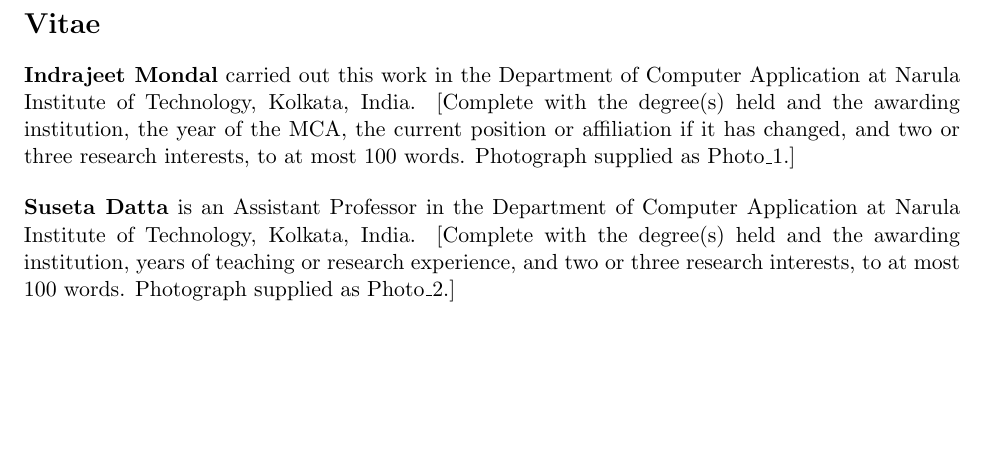
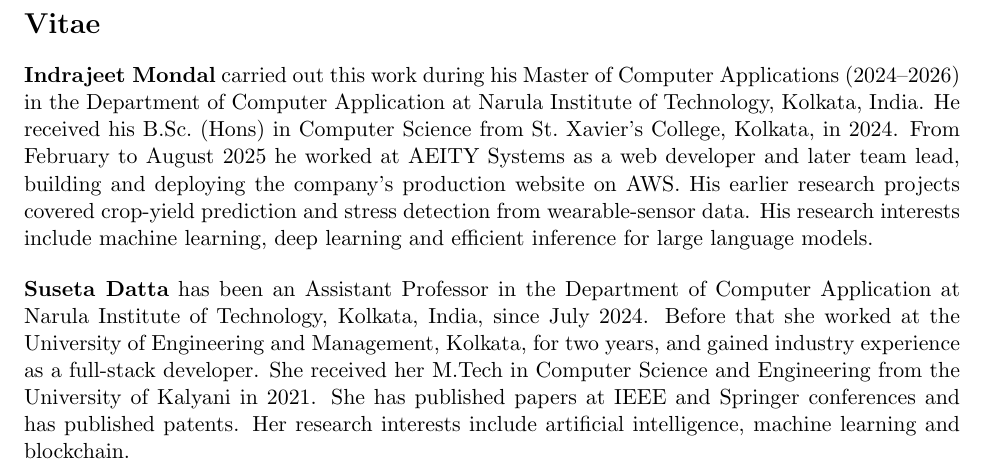
Before and after one commit to UnrivalledHitman/Prompt-Routing-Research-Journal, a LaTeX document (paper-elsevier/author-biographies.tex): part of the page, cut so that both start at the same text, the shorter picture padded with empty space. Compiled offline with pdfLaTeX.

Commit message:
Write both author biographies and package the photographs
The vitae are written from the authors' own material: Indrajeet Mondal's
from his resume (96 words), Suseta Datta's from the biography she supplied
(85 words), both within FGCS's 100-word limit.

The passport-type photographs go in paper-elsevier/photos/, which is
git-ignored so personal images never enter the repository's history.
build_submission.py copies them into the package as Photo_1 and Photo_2,
warns if either is missing, and now also stops if a biography exceeds 100
words or still contains a bracketed placeholder.

Co-Authored-By: Claude Opus 5.5 <noreply@anthropic.com>

```diff
--- a/paper-elsevier/author-biographies.tex
+++ b/paper-elsevier/author-biographies.tex
@@ -11,19 +11,26 @@
 
 \section*{Vitae}
 
-\noindent\textbf{Indrajeet Mondal} carried out this work in the Department of
-Computer Application at Narula Institute of Technology, Kolkata, India.
-[Complete with the degree(s) held and the awarding institution, the year of
-the MCA, the current position or affiliation if it has changed, and two or
-three research interests, to at most 100 words. Photograph supplied as
-Photo\_1.]
+\noindent\textbf{Indrajeet Mondal} carried out this work during his Master of
+Computer Applications (2024--2026) in the Department of Computer Application
+at Narula Institute of Technology, Kolkata, India. He received his B.Sc.\
+(Hons) in Computer Science from St.\ Xavier's College, Kolkata, in 2024. From
+February to August 2025 he worked at AEITY Systems as a web developer and
+later team lead, building and deploying the company's production website on
+AWS. His earlier research projects covered crop-yield prediction and stress
+detection from wearable-sensor data. His research interests include machine
+learning, deep learning and efficient inference for large language models.
 
 \bigskip
 
-\noindent\textbf{Suseta Datta} is an Assistant Professor in the Department of
-Computer Application at Narula Institute of Technology, Kolkata, India.
-[Complete with the degree(s) held and the awarding institution, years of
-teaching or research experience, and two or three research interests, to at
-most 100 words. Photograph supplied as Photo\_2.]
+\noindent\textbf{Suseta Datta} has been an Assistant Professor in the
+Department of Computer Application at Narula Institute of Technology,
+Kolkata, India, since July 2024. Before that she worked at the University of
+Engineering and Management, Kolkata, for two years, and gained industry
+experience as a full-stack developer. She received her M.Tech in Computer
+Science and Engineering from the University of Kalyani in 2021. She has
+published papers at IEEE and Springer conferences and has published patents.
+Her research interests include artificial intelligence, machine learning and
+blockchain.
 
 \end{document}
```
Also changed, not shown: paper-elsevier/README.md, paper-elsevier/author-biographies.tex (4 more changed lines), 2 other files.
